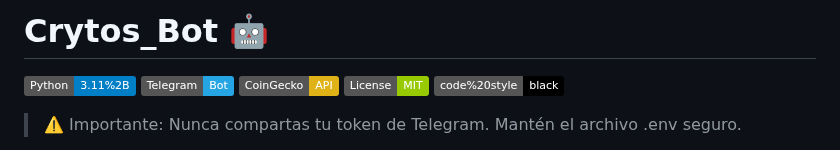
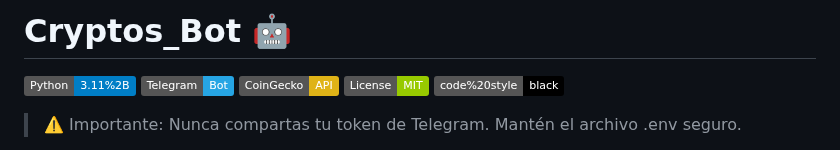
Before and after one commit to MisaVnz/Cryptos_Bot, a Markdown page: README.md, the part around the change. GitHub-like rendering; badges without logos.

```diff
--- a/README.md
+++ b/README.md
@@ -1,4 +1,4 @@
-# Crytos_Bot 🤖
+# Cryptos_Bot 🤖
 
 ![Python](https://img.shields.io/badge/Python-3.11%252B-blue?logo=python&logoColor=white)
 ![Telegram](https://img.shields.io/badge/Telegram-Bot-26A5E4?logo=telegram)
```
